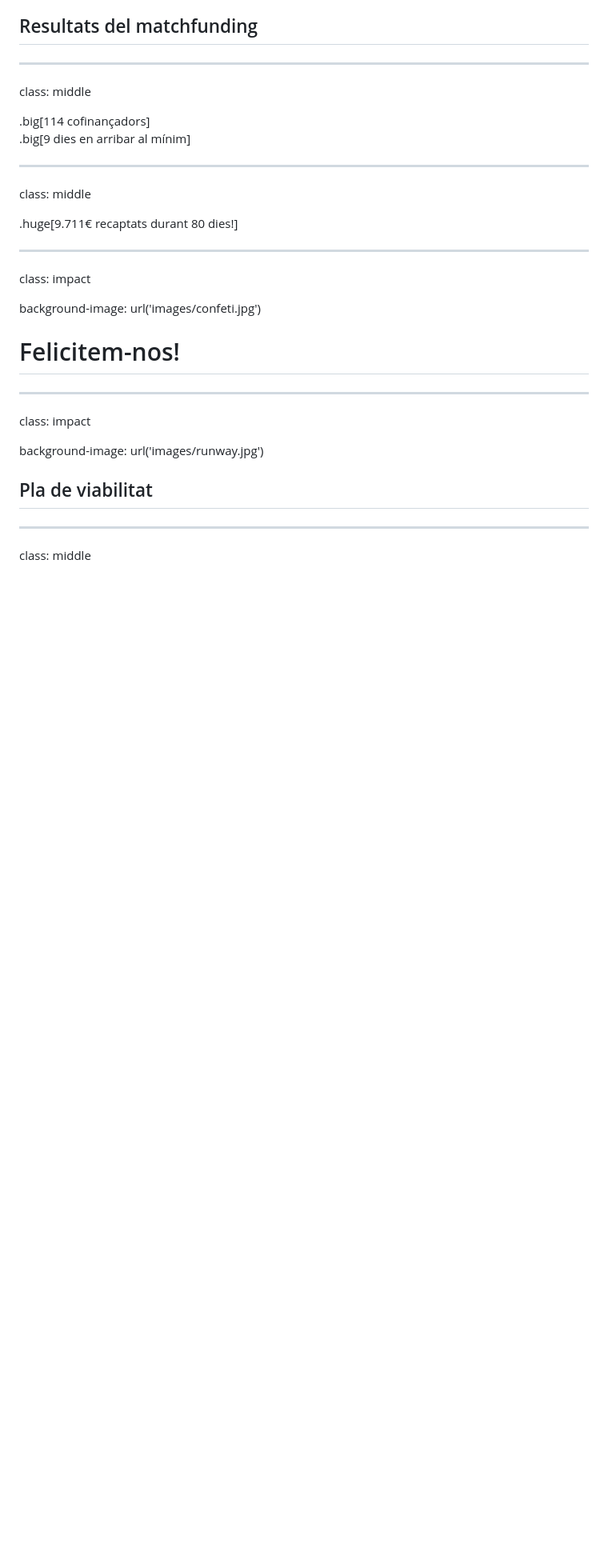
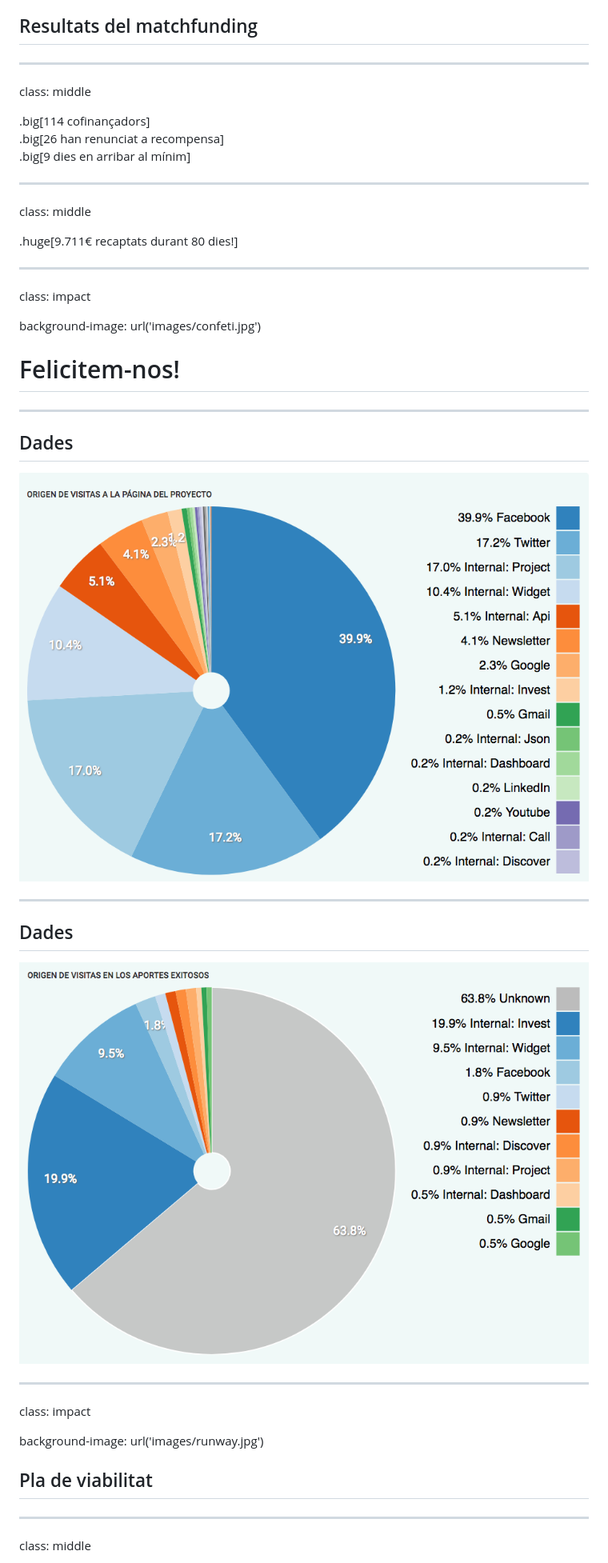
Before and after one commit to coopdevs/assemblea_katuma_30_05_2018, a Markdown page: presentation.md, the part around the change. Shown: that part at 80% size. GitHub-like rendering; pictures changed too: images/origin_project_contributions.png (added), images/origin_project_visits.png (added); blank space fills up the shorter version.

Commit message:
Provide analytics from the matchfunding

```diff
--- a/presentation.md
+++ b/presentation.md
@@ -116,6 +116,7 @@ background-image: url('images/cash_register.jpg')
 class: middle
 
 .big[114 cofinançadors]<br>
+.big[26 han renunciat a recompensa]<br>
 .big[9 dies en arribar al mínim]
 
 ---
@@ -131,6 +132,18 @@ class: impact
 background-image: url('images/confeti.jpg')
 
 # Felicitem-nos!
+
+---
+
+## Dades
+
+![](images/origin_project_visits.png)
+
+---
+
+## Dades
+
+![](images/origin_project_contributions.png)
 
 ---
 
```
